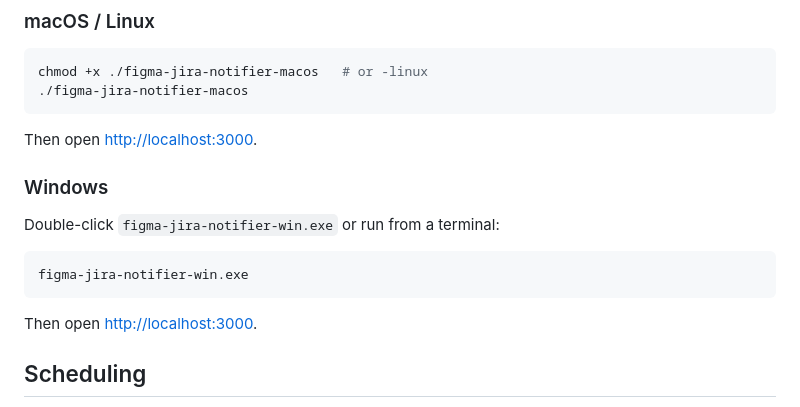
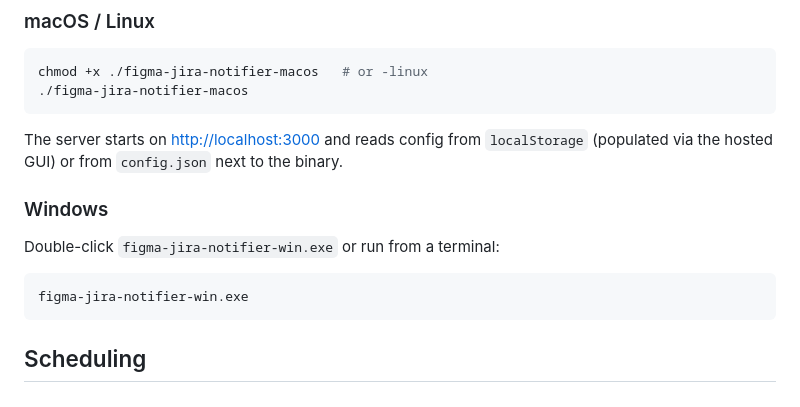
Before and after one commit to tlutmer/figma-jira-notifier, a Markdown page: README.md, the part around one of its changes. Drawn GitHub-style.

````diff
--- a/README.md
+++ b/README.md
@@ -49,7 +65,7 @@ chmod +x ./figma-jira-notifier-macos   # or -linux
 ./figma-jira-notifier-macos
 ```
 
-Then open [http://localhost:3000](http://localhost:3000).
+The server starts on [http://localhost:3000](http://localhost:3000) and reads config from `localStorage` (populated via the hosted GUI) or from `config.json` next to the binary.
 
 ### Windows
 
@@ -58,8 +74,6 @@ Double-click `figma-jira-notifier-win.exe` or run from a terminal:
 ```cmd
 figma-jira-notifier-win.exe
 ```
-
-Then open [http://localhost:3000](http://localhost:3000).
 
 ## Scheduling
 
````
Also changed, not shown: other parts of README.md (+29 -3 lines).
